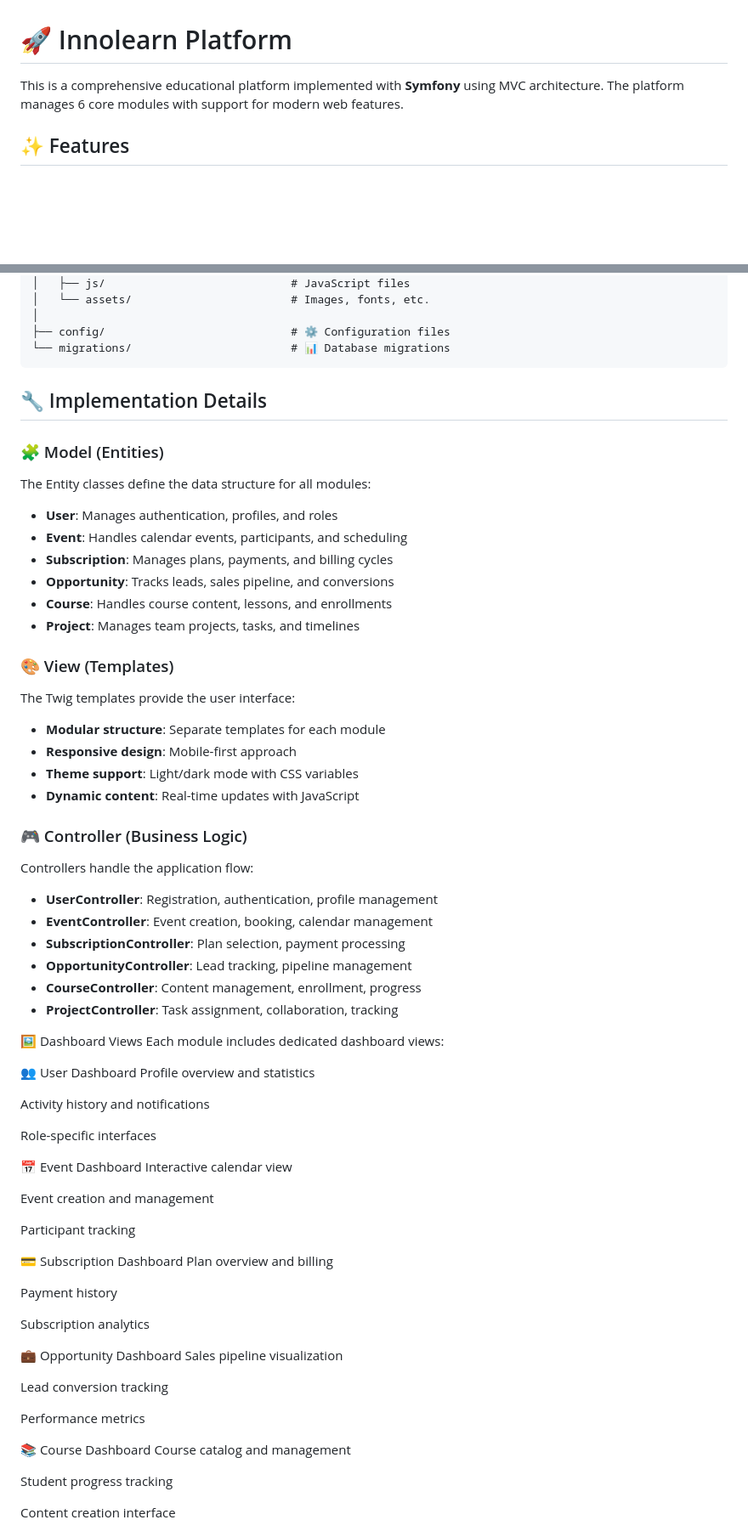
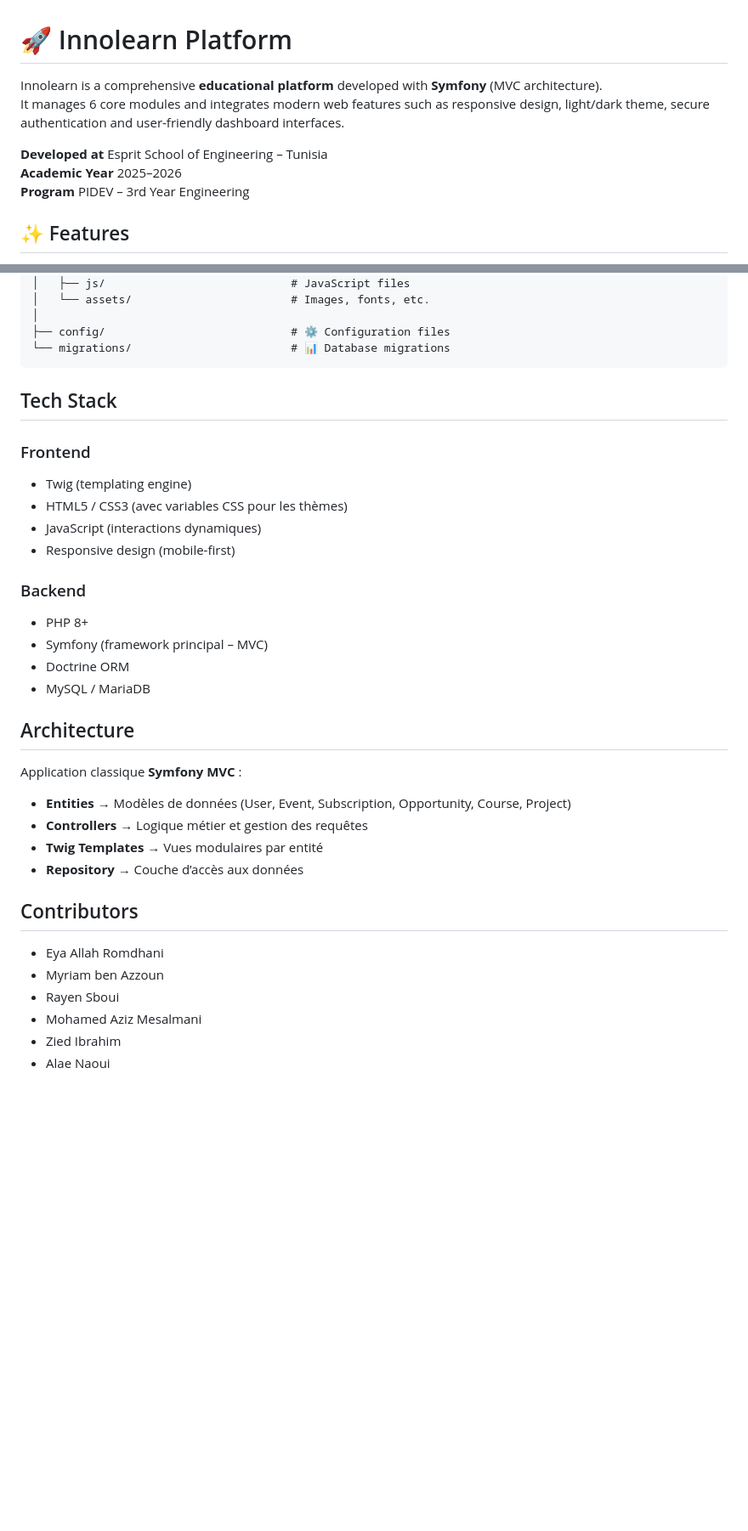
Before and after one commit to eyaromdhani/Projet_InnoLearn, a Markdown page: README.md, 2 parts joined by grey strips. Shown at 85% size. Rendered like a GitHub page; blank space fills up the shorter version.

Commit message:
Revise README for clarity and additional details
Updated the README to enhance clarity and detail about the Innolearn platform, including tech stack, architecture, and contributors.

```diff
--- a/README.md
+++ b/README.md
@@ -1,5 +1,11 @@
 # 🚀 Innolearn Platform
-This is a comprehensive educational platform implemented with **Symfony** using MVC architecture. The platform manages 6 core modules with support for modern web features.
+
+Innolearn is a comprehensive **educational platform** developed with **Symfony** (MVC architecture).
+It manages 6 core modules and integrates modern web features such as responsive design, light/dark theme, secure authentication and user-friendly dashboard interfaces.
+
+**Developed at** Esprit School of Engineering – Tunisia
+**Academic Year** 2025–2026
+**Program** PIDEV – 3rd Year Engineering
 
 ## ✨ Features
 👥 **User Management**: Multi-role system with customizable permissions
@@ -53,68 +59,35 @@ This is a comprehensive educational platform implemented with **Symfony** using
     ├── config/                            # ⚙️ Configuration files
     └── migrations/                        # 📊 Database migrations
 
-## 🔧 Implementation Details
 
-### 🧩 Model (Entities)
-The Entity classes define the data structure for all modules:
-- **User**: Manages authentication, profiles, and roles
-- **Event**: Handles calendar events, participants, and scheduling
-- **Subscription**: Manages plans, payments, and billing cycles
-- **Opportunity**: Tracks leads, sales pipeline, and conversions
-- **Course**: Handles course content, lessons, and enrollments
-- **Project**: Manages team projects, tasks, and timelines
 
-### 🎨 View (Templates)
-The Twig templates provide the user interface:
-- **Modular structure**: Separate templates for each module
-- **Responsive design**: Mobile-first approach
-- **Theme support**: Light/dark mode with CSS variables
-- **Dynamic content**: Real-time updates with JavaScript
+## Tech Stack
 
-### 🎮 Controller (Business Logic)
-Controllers handle the application flow:
-- **UserController**: Registration, authentication, profile management
-- **EventController**: Event creation, booking, calendar management
-- **SubscriptionController**: Plan selection, payment processing
-- **OpportunityController**: Lead tracking, pipeline management
-- **CourseController**: Content management, enrollment, progress
-- **ProjectController**: Task assignment, collaboration, tracking
+### Frontend
+- Twig (templating engine)
+- HTML5 / CSS3 (avec variables CSS pour les thèmes)
+- JavaScript (interactions dynamiques)
+- Responsive design (mobile-first)
 
-🖼️ Dashboard Views
-Each module includes dedicated dashboard views:
+### Backend
+- PHP 8+
+- Symfony (framework principal – MVC)
+- Doctrine ORM
+- MySQL / MariaDB
 
-👥 User Dashboard
-Profile overview and statistics
+## Architecture
+Application classique **Symfony MVC** :
+- **Entities** → Modèles de données (User, Event, Subscription, Opportunity, Course, Project)
+- **Controllers** → Logique métier et gestion des requêtes
+- **Twig Templates** → Vues modulaires par entité
+- **Repository** → Couche d’accès aux données
 
-Activity history and notifications
 
-Role-specific interfaces
+## Contributors
+- Eya Allah Romdhani
+- Myriam ben Azzoun
+- Rayen Sboui
+- Mohamed Aziz Mesalmani
+- Zied Ibrahim
+- Alae Naoui
 
-📅 Event Dashboard
-Interactive calendar view
-
-Event creation and management
-
-Participant tracking
-
-💳 Subscription Dashboard
-Plan overview and billing
-
-Payment history
-
-Subscription analytics
-
-💼 Opportunity Dashboard
-Sales pipeline visualization
-
-Lead conversion tracking
-
-Performance metrics
-
-📚 Course Dashboard
-Course catalog and management
-
-Student progress tracking
-
-Content creation interface
-
```
Also changed, not shown: other parts of README.md (+2 -25 lines).
